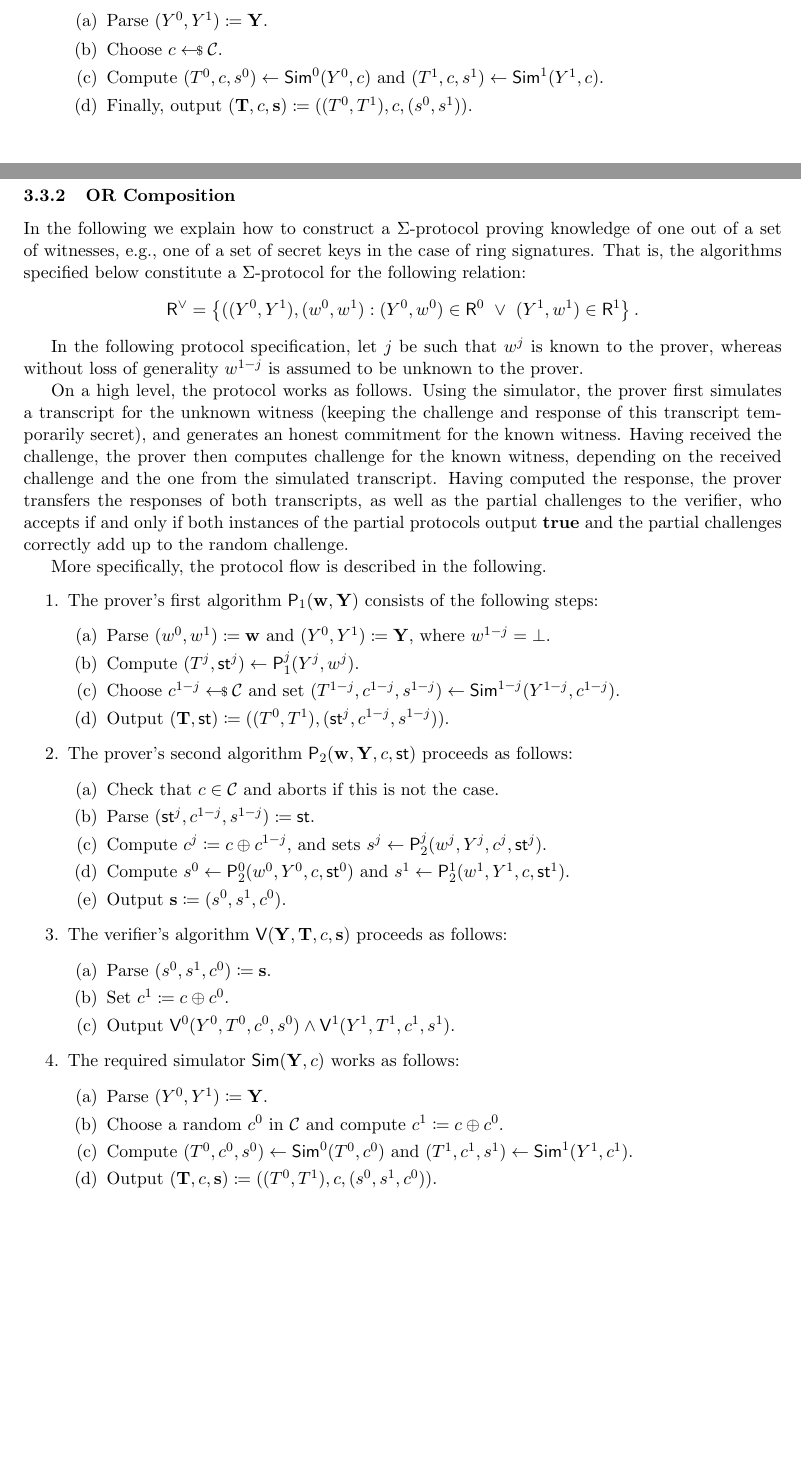
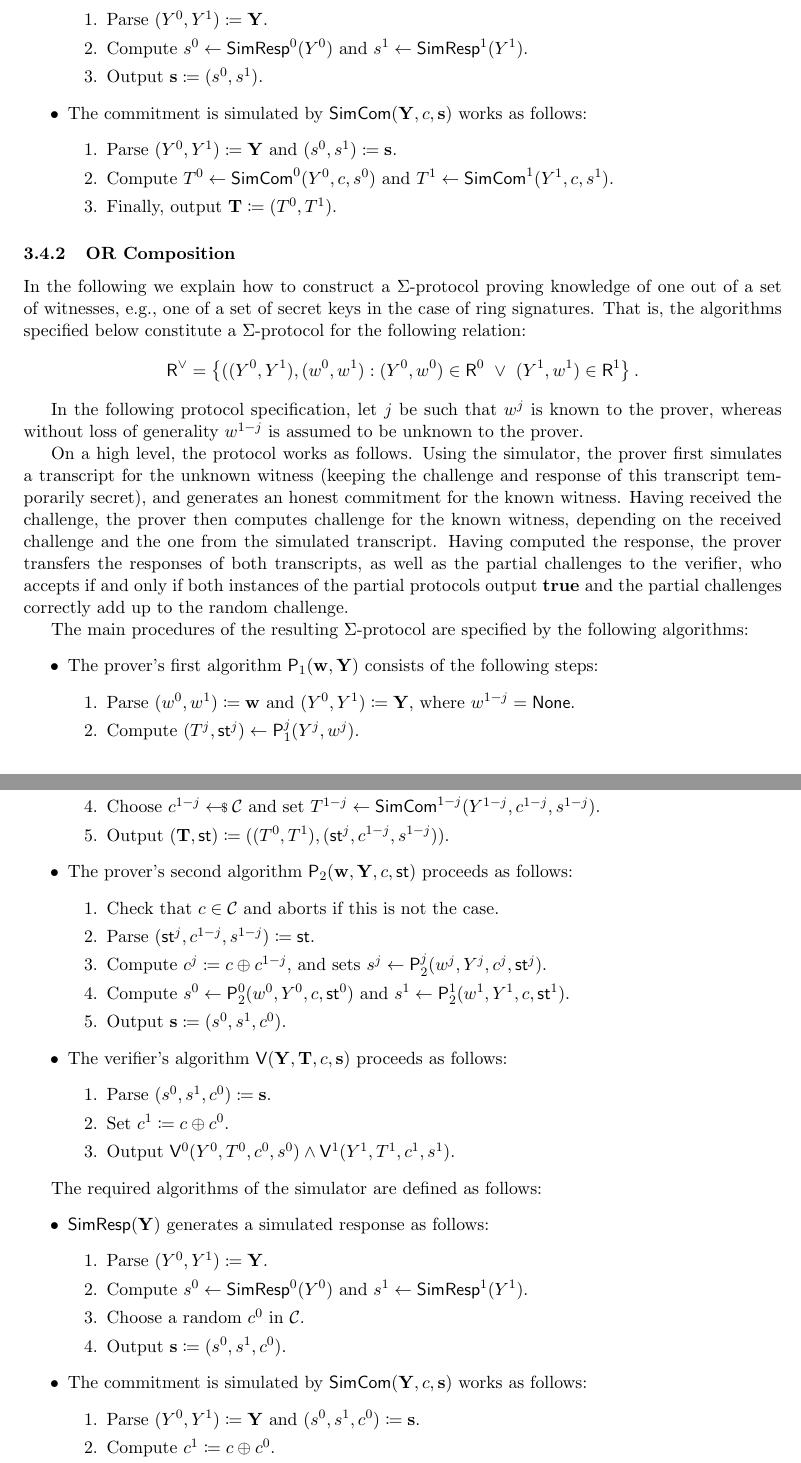
Before and after one commit to zkpstandard/wg-sigma-protocols, a LaTeX document (main.tex): two parts of pages 7 and 8 of 14 before the commit and two parts of pages 8 and 9 of 15 after it, joined at a grey line, cut so that both start at the same text, the shorter picture padded with empty space. Compiled offline with pdfLaTeX.

Commit message:
split simulator in AND and OR composition

```diff
--- a/main.tex
+++ b/main.tex
@@ -396,14 +389,22 @@ The case of batched verification must include a point verification sub-routing t
     \begin{enumerate}
       \item
-        Parse $(\statement^0,\statement^1)\defeq \vec Y$.
+        Parse $(\statement^0,\statement^1)\defeq \vec \statement$.
       \item
-        Choose $\challenge\sample\CS$.
+        Compute $\response^0\gets\simresponse^0(\statement^0)$ and $\response^1\gets\simresponse^1(\statement^1)$.
       \item
-        Compute $(\commitment^0,\challenge,s^0)\gets\simulator^0(\statement^0,c)$ and $(\commitment^1,\challenge,s^1)\gets\simulator^1(\statement^1,c)$.
+        Output $\vec \response\defeq(\response^0,\response^1)$.
+    \end{enumerate}
+  \item
+    The commitment is simulated by $\simcommitment(\vec \statement, \challenge, \vec \response)$ works as follows:
+    \begin{enumerate}
       \item
-        Finally, output $(\vec \commitment,\challenge, \vec \response)\defeq((\commitment^0, \commitment^1),\challenge,(s^0,s^1))$.
+        Parse $(\statement^0,\statement^1)\defeq \vec\statement$ and $(\response^0,\response^1)\defeq\vec\response$.
+      \item
+        Compute $\commitment^0\gets\simcommitment^0(\statement^0,\challenge,\response^0)$ and $\commitment^1\gets\simcommitment^1(\statement^1,\challenge,\response^1)$.
+      \item
+        Finally, output $\vec \commitment\defeq(\commitment^0, \commitment^1)$.
     \end{enumerate}
-\end{enumerate}
+\end{itemize}
 
 
 \subsubsection{OR Composition}
@@ -422,17 +423,19 @@ The case of batched verification must include a point verification sub-routing t
 	Having received the challenge, the prover then computes challenge for the known witness, depending on the received challenge and the one from the simulated transcript.
 	Having computed the response, the prover transfers the responses of both transcripts, as well as the partial challenges to the verifier, who accepts if and only if both instances of the partial protocols output $\accept$ and the partial challenges correctly add up to the random challenge.
 
-	More specifically, the protocol flow is described in the following.
-\begin{enumerate}
+The main procedures of the resulting $\Sigma$-protocol are specified by the following algorithms:
+\begin{itemize}
   \item
     The prover's first algorithm $\prover_1(\vec \witness, \vec \statement)$ consists of the following steps:
     \begin{enumerate}
       \item
-        Parse $(\witness^0,\witness^1)\defeq \vec \witness$ and $(\statement^0,\statement^1)\defeq \vec \statement$, where $\witness^{1-j}=\bot$.
+        Parse $(\witness^0,\witness^1)\defeq \vec \witness$ and $(\statement^0,\statement^1)\defeq \vec \statement$, where $\witness^{1-j}=\none$.
       \item
         Compute $(\commitment^j,\st^j)\gets\prover_1^j(\statement^j,\witness^j)$.
       \item
-        Choose $\challenge^{1-j}\sample\CS$ and set $(\commitment^{1-j},\challenge^{1-j},s^{1-j})\gets\simulator^{1-j}(\statement^{1-j},\challenge^{1-j})$.
+			  Set $\response^{1-j}\gets\simresponse(\statement^{1-j})$.
+			\item
+        Choose $\challenge^{1-j}\sample\CS$ and set $\commitment^{1-j}\gets\simcommitment^{1-j}(\statement^{1-j},\challenge^{1-j},\response^{1-j})$.
       \item
 	Output $(\vec \commitment,\st) \defeq ((\commitment^0,\commitment^1),(\st^j,\challenge^{1-j},\response^{1-j}))$.
     \end{enumerate}
@@ -445,9 +448,9 @@ The case of batched verification must include a point verification sub-routing t
       \item
         Compute $\challenge^j\defeq \challenge\oplus \challenge^{1-j}$, and sets $\response^j\gets\prover_2^j(\witness^j,\statement^j,\challenge^j,\st^j)$.
       \item
-        Compute $s^0\gets\prover_2^0(\witness^0,\statement^0,\challenge,\st^0)$ and $s^1\gets\prover_2^1(\witness^1,\statement^1,\challenge,\st^1)$.
+        Compute $\response^0\gets\prover_2^0(\witness^0,\statement^0,\challenge,\st^0)$ and $\response^1\gets\prover_2^1(\witness^1,\statement^1,\challenge,\st^1)$.
       \item
-        Output $\vec \response\defeq(\response^0,\response^1, c^0)$.
+        Output $\vec \response\defeq(\response^0,\response^1, \challenge^0)$.
     \end{enumerate}
   \item
     The verifier's algorithm $\verifier(\vec \statement, \vec \commitment,\challenge,\vec \response)$ proceeds as follows:
@@ -457,16 +460,30 @@ The case of batched verification must include a point verification sub-routing t
       \item
         Set $\challenge^1\defeq \challenge \oplus \challenge^0$.
       \item
-	    Output $\verifier^0(\statement^0, \commitment^0,c^0,s^0)\land\verifier^1(\statement^1, \commitment^1,c^1,s^1)$.
+	    Output $\verifier^0(\statement^0, \commitment^0,\challenge^0,\response^0)\land\verifier^1(\statement^1, \commitment^1,\challenge^1,\response^1)$.
     \end{enumerate}
+\end{itemize}
+
+The required algorithms of the simulator are defined as follows:
+\begin{itemize}
   \item
-    The required simulator $\simulator(\vec \statement,\challenge)$ works as follows:
+    $\simresponse(\vec \statement)$ generates a simulated response as follows:
     \begin{enumerate}
       \item
         Parse $(\statement^0,\statement^1)\defeq \vec \statement$.
       \item
-        Choose a random $\challenge^0$ in $\CS$ and compute $\challenge^1\defeq \challenge \oplus \challenge^0$.
+        Compute $\response^0\gets\simresponse^0(\statement^0)$ and $\response^1\gets\simresponse^1(\statement^1)$.
       \item
-        Compute $(\commitment^0,\challenge^0, \response^0)\gets\simulator^0(\commitment^0,\challenge^0)$ and $(\commitment^1,\challenge^1,\response^1)\gets\simulator^1(\statement^1,\challenge^1)$.
+        Choose a random $\challenge^0$ in $\CS$.
+			\item
+        Output $\vec \response \defeq (\response^0,\response^1,\challenge^0)$.
+    \end{enumerate}
+\item
+    The commitment is simulated by $\simcommitment(\vec\statement,\challenge,\vec\response)$ works as follows:
+    \begin{enumerate}
       \item
-        Output $(\vec \commitment,\challenge,\vec s)\defeq ((\commitment^0,\commitment^1),\challenge,(\response^0,\response^1,\challenge^0))$.
+        Parse $(\statement^0,\statement^1)\defeq \vec \statement$ and $(\response^0,\response^1,\challenge^0)\defeq\vec\response$.
+      \item
+        Compute $\challenge^1\defeq \challenge \oplus \challenge^0$.
+      \item
+        Compute $\commitment^0 \gets\simcommitment^0(\statement^0,\challenge^0,\response^0)$ and $\commitment^1\gets\simcommitment^1(\statement^1,\challenge^1,\response^1)$.
```
Also changed, not shown: macros.tex (+16 -0 lines), main.tex (33 more changed lines).
